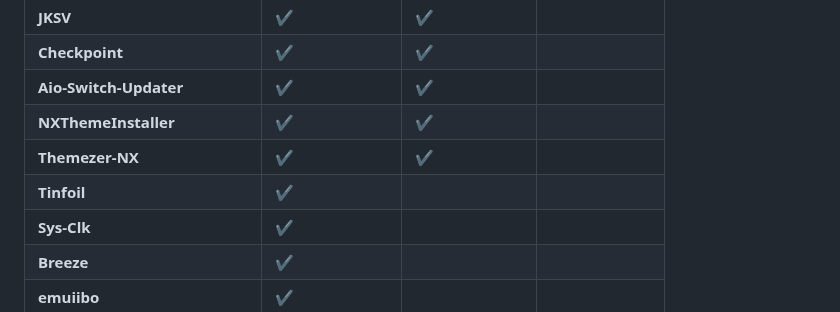
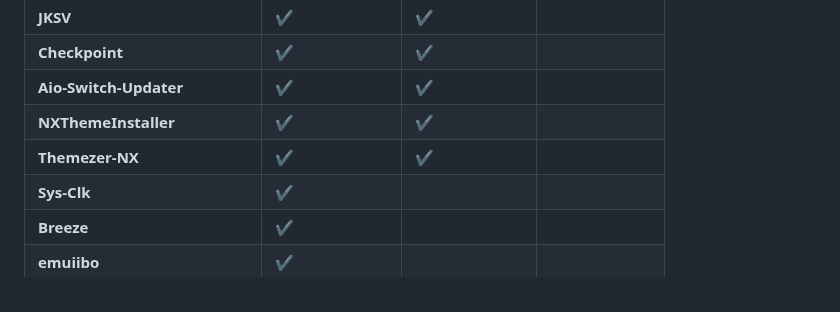
Before and after one commit to Nico-Shock/Grey-NX-Pack, a Markdown page: README.md, the part around the change. Drawn GitHub-style.

```diff
--- a/README.md
+++ b/README.md
@@ -30,7 +30,6 @@ English Version:
 | **Aio-Switch-Updater**        | ✔️                   | ✔️                   |                     |
 | **NXThemeInstaller**          | ✔️                   | ✔️                   |                     |
 | **Themezer-NX**               | ✔️                   | ✔️                   |                     |
-| **Tinfoil**                   | ✔️                   |                     |                     |
 | **Sys-Clk**                   | ✔️                   |                     |                     |
 | **Breeze**                    | ✔️                   |                     |                     |
 | **emuiibo**                   | ✔️                   |                     |                     |
```
